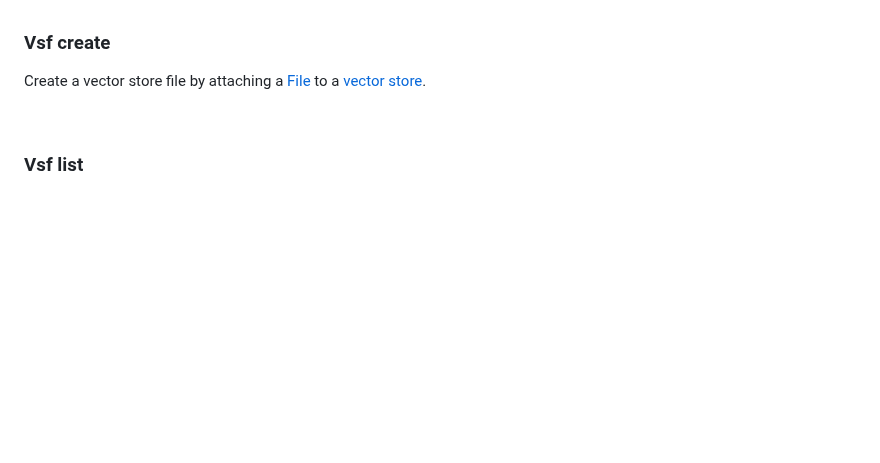
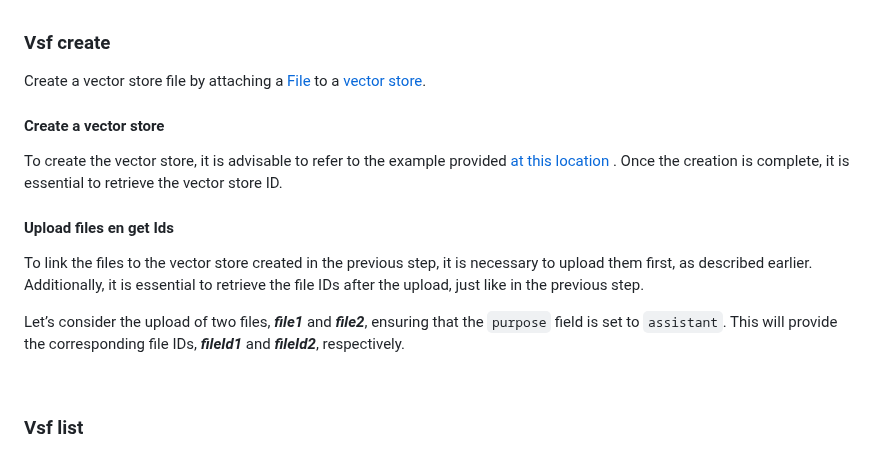
Before and after one commit to MaxiDonkey/DelphiGenAI, a Markdown page: README.md, the part around the change. GitHub-like rendering; blank space fills up the shorter version.

```diff
--- a/README.md
+++ b/README.md
@@ -2671,6 +2671,17 @@ Related guide: [File Search](https://platform.openai.com/docs/assistants/tools/f
 
 Create a vector store file by attaching a [File](https://platform.openai.com/docs/api-reference/files) to a [vector store](https://platform.openai.com/docs/api-reference/vector-stores/object).
 
+#### Create a vector store
+
+To create the vector store, it is advisable to refer to the example provided [at this location](#Vector-store-create) . Once the creation is complete, it is essential to retrieve the vector store ID.
+
+#### Upload files en get Ids
+
+To link the files to the vector store created in the previous step, it is necessary to upload them first, as described earlier. Additionally, it is essential to retrieve the file IDs after the upload, just like in the previous step.
+
+Let’s consider the upload of two files, ***file1*** and ***file2***, ensuring that the `purpose` field is set to `assistant`. This will provide the corresponding file IDs, ***fileId1*** and ***fileId2***, respectively.
+
+
 <br/>
 
 ### Vsf list
```
